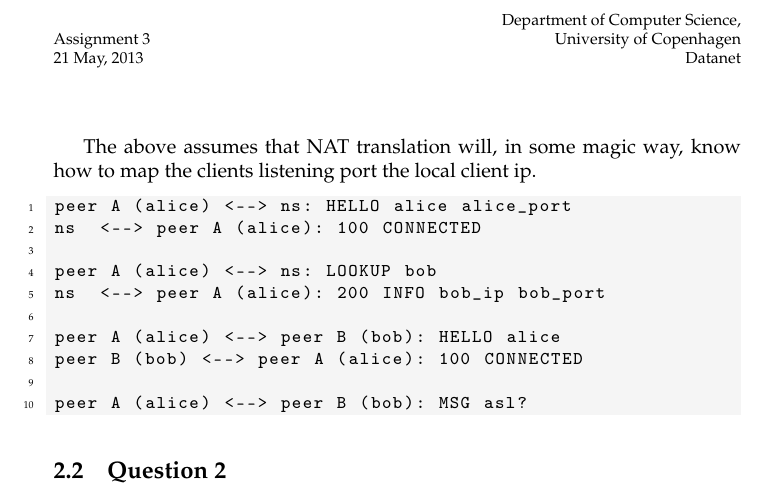
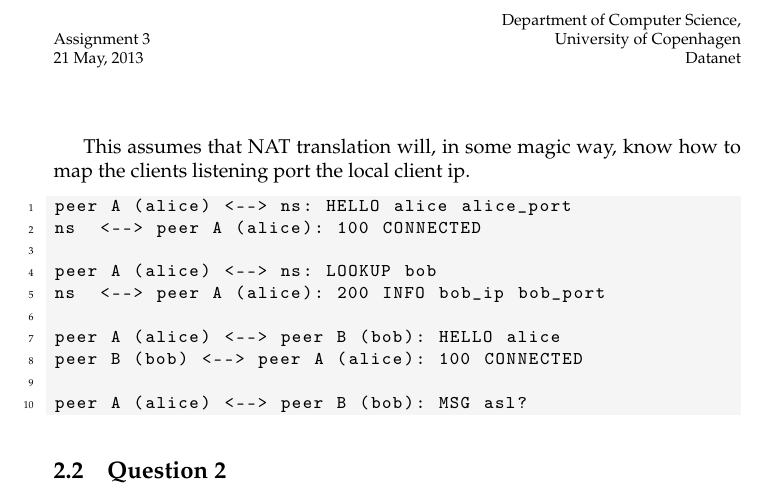
Before and after one commit to brunsgaard/datanet, a LaTeX problem sheet (assignment3/latex/main.tex, which reads assignment3/latex/sections/practical.tex): part of page 5 of 9, cut so that both start at the same text. Compiled offline with pdfLaTeX.

Commit message:
2.1 Again

```diff
--- a/assignment3/latex/sections/practical.tex
+++ b/assignment3/latex/sections/practical.tex
@@ -13,7 +13,7 @@ $B$ to fail when trying to connect.
 In the case the clients send their public ip addresses, the communication will
 go like this.
 
-The above assumes that NAT translation will, in some magic way, know how to
+This assumes that NAT translation will, in some magic way, know how to
 map the clients listening port the local client ip.
 
 \begin{lstlisting}
```
